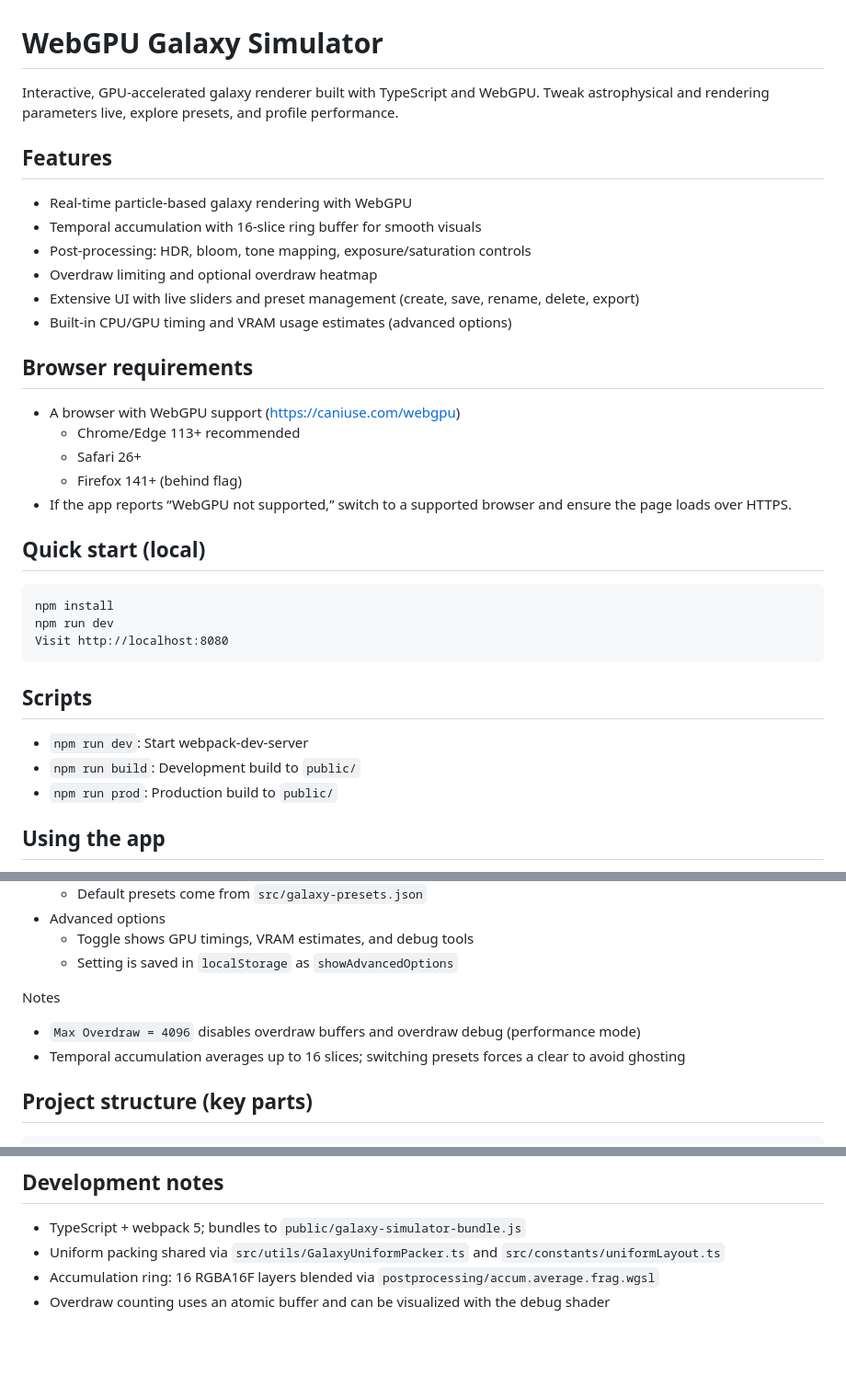
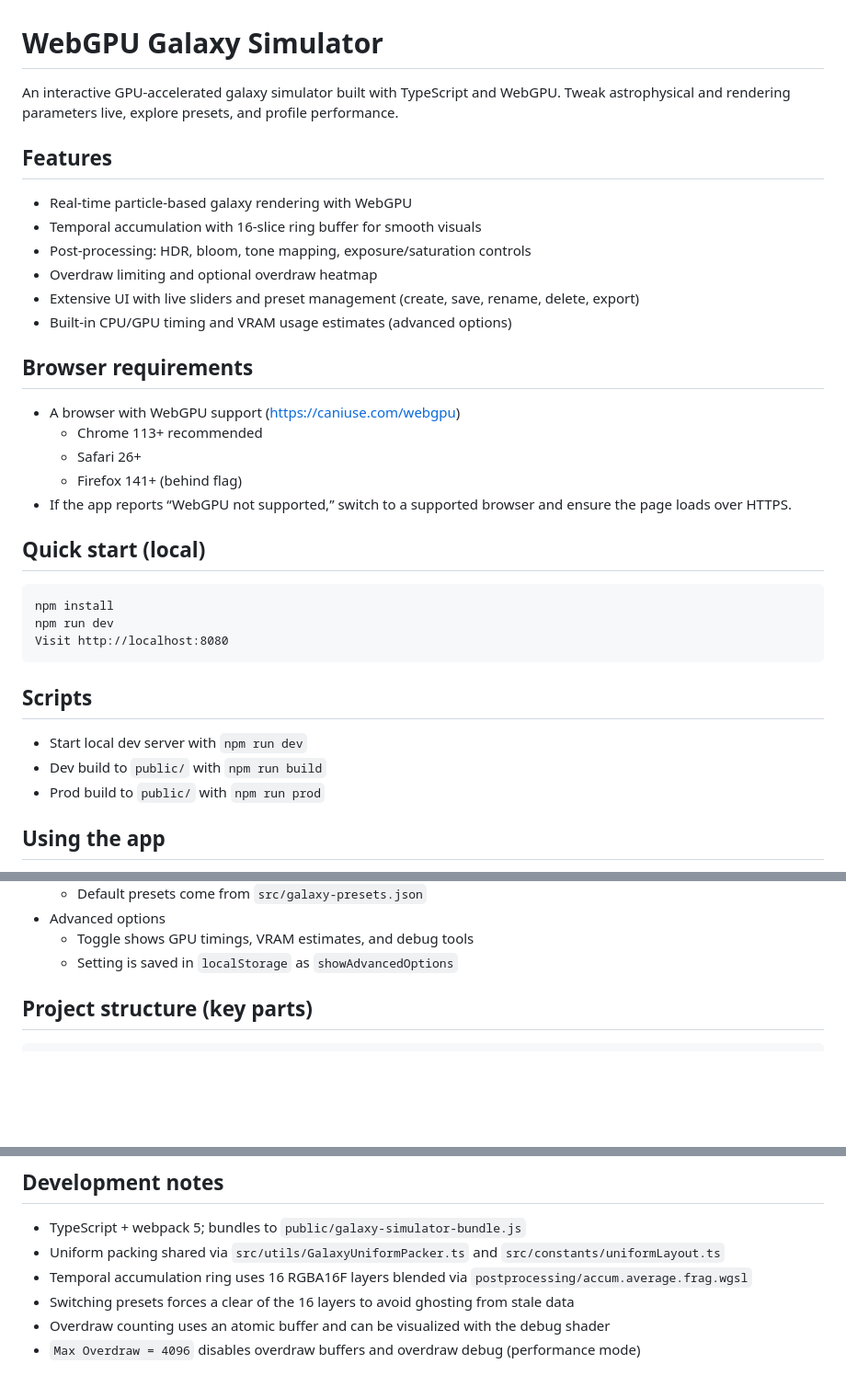
Before and after one commit to demskie/webgpu-galaxy-simulator, a Markdown page: README.md, 3 parts joined by grey strips. Shown at 92% size. Rendered like a GitHub page; blank space fills up the shorter version.

Commit message:
Revise README for clarity and updates

```diff
--- a/README.md
+++ b/README.md
@@ -1,6 +1,6 @@
 # WebGPU Galaxy Simulator
 
-Interactive, GPU-accelerated galaxy renderer built with TypeScript and WebGPU. Tweak astrophysical and rendering parameters live, explore presets, and profile performance.
+An interactive GPU-accelerated galaxy simulator built with TypeScript and WebGPU. Tweak astrophysical and rendering parameters live, explore presets, and profile performance.
 
 ## Features
 
@@ -14,7 +14,7 @@ Interactive, GPU-accelerated galaxy renderer built with TypeScript and WebGPU. T
 ## Browser requirements
 
 - A browser with WebGPU support (https://caniuse.com/webgpu)
-  - Chrome/Edge 113+ recommended
+  - Chrome 113+ recommended
   - Safari 26+
   - Firefox 141+ (behind flag)
 - If the app reports “WebGPU not supported,” switch to a supported browser and ensure the page loads over HTTPS.
@@ -29,9 +29,9 @@ Visit http://localhost:8080
 
 ## Scripts
 
-- `npm run dev`: Start webpack-dev-server
-- `npm run build`: Development build to `public/`
-- `npm run prod`: Production build to `public/`
+- Start local dev server with `npm run dev`
+- Dev build to `public/` with `npm run build`
+- Prod build to `public/` with `npm run prod`
 
 ## Using the app
 
@@ -49,11 +49,6 @@ Visit http://localhost:8080
 - Advanced options
   - Toggle shows GPU timings, VRAM estimates, and debug tools
   - Setting is saved in `localStorage` as `showAdvancedOptions`
-
-Notes
-
-- `Max Overdraw = 4096` disables overdraw buffers and overdraw debug (performance mode)
-- Temporal accumulation averages up to 16 slices; switching presets forces a clear to avoid ghosting
 
 ## Project structure (key parts)
 
@@ -86,5 +81,7 @@ src/
 
 - TypeScript + webpack 5; bundles to `public/galaxy-simulator-bundle.js`
 - Uniform packing shared via `src/utils/GalaxyUniformPacker.ts` and `src/constants/uniformLayout.ts`
-- Accumulation ring: 16 RGBA16F layers blended via `postprocessing/accum.average.frag.wgsl`
+- Temporal accumulation ring uses 16 RGBA16F layers blended via `postprocessing/accum.average.frag.wgsl`
+- Switching presets forces a clear of the 16 layers to avoid ghosting from stale data
 - Overdraw counting uses an atomic buffer and can be visualized with the debug shader
+- `Max Overdraw = 4096` disables overdraw buffers and overdraw debug (performance mode)
```
